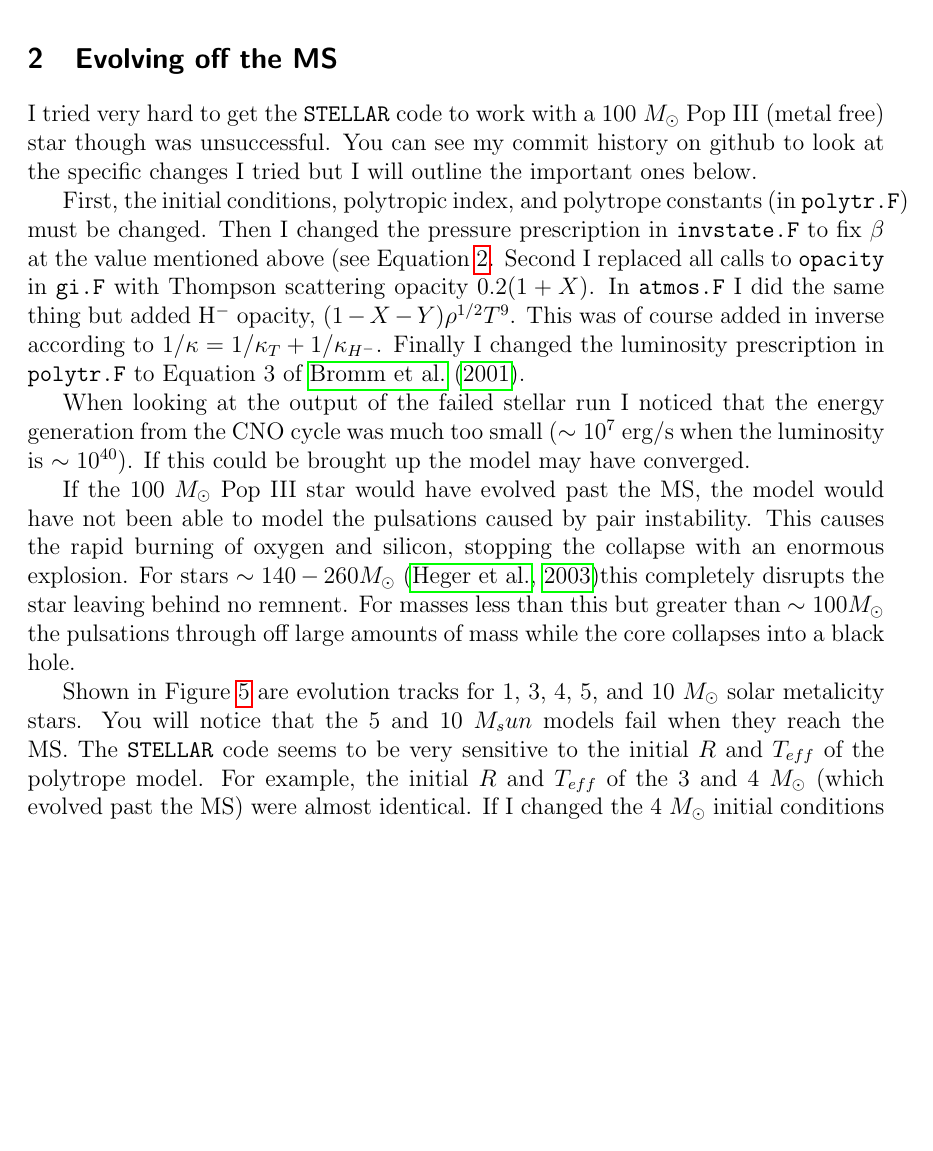
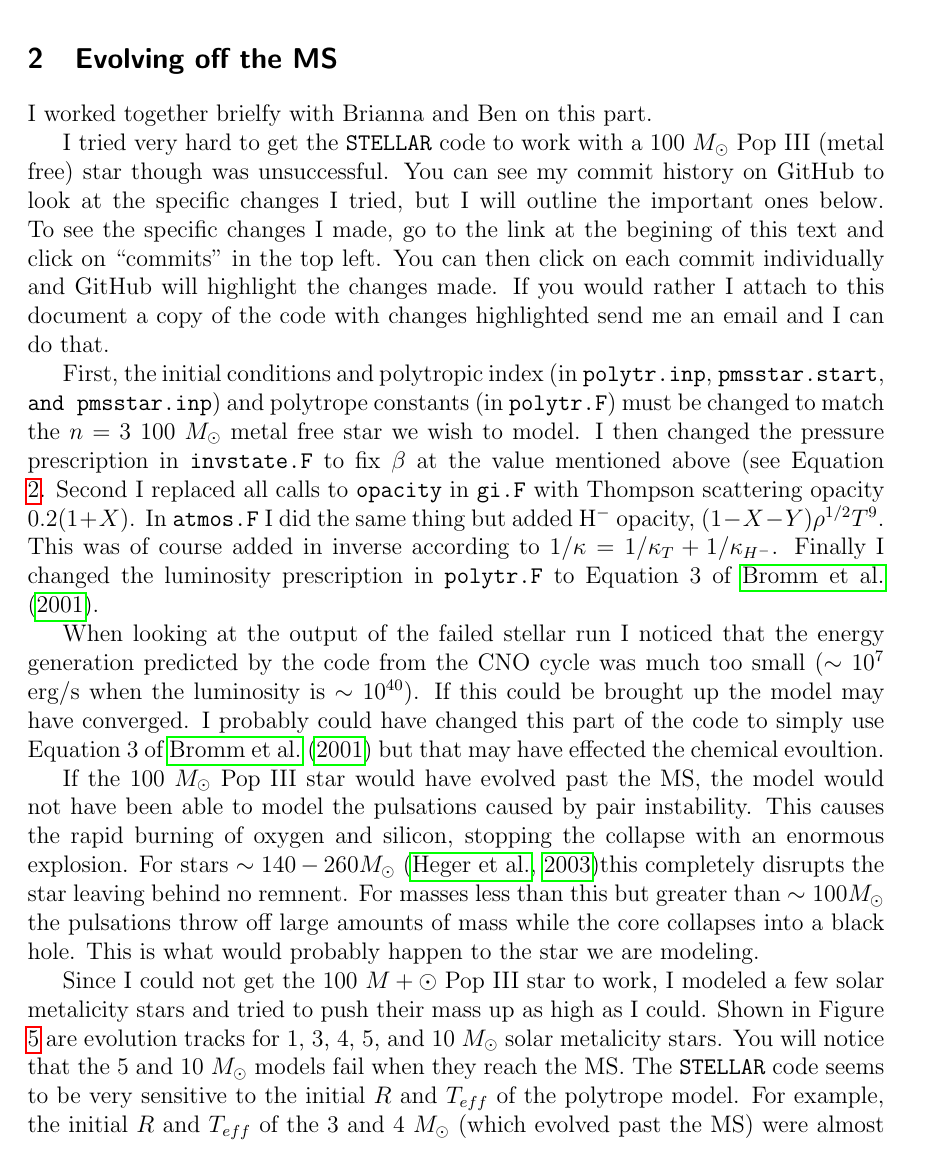
Before and after one commit to sfxfactor/StellarNumericalProj, a LaTeX document (TeX/numericalProj.tex): part of page 4 of 7, cut so that both start at the same text, the shorter picture padded with empty space. Compiled offline with pdfLaTeX.

Commit message:
updated TeX file

```diff
--- a/TeX/numericalProj.tex
+++ b/TeX/numericalProj.tex
@@ -80,20 +80,22 @@ This lead to a temperature structure shown in Figure \ref{fig:tm}.
 \end{figure}
 
 \section{Evolving off the MS}
-I tried very hard to get the \texttt{STELLAR} code to work with a $100~M_\odot$ Pop III (metal free) star though was unsuccessful. You can see my commit history on github to look at the specific changes I tried but I will outline the important ones below.
+I worked together brielfy with Brianna and Ben on this part.
 
-First, the initial conditions, polytropic index, and polytrope constants (in \texttt{polytr.F}) must be changed. Then I changed the pressure prescription in \texttt{invstate.F} to fix $\beta$ at the value mentioned above (see Equation \ref{eq:beta}. Second I replaced all calls to \texttt{opacity} in \texttt{gi.F} with Thompson scattering opacity $0.2(1+X)$. In \texttt{atmos.F} I did the same thing but added H$^-$ opacity, $(1-X-Y)\rho^{1/2}T^9$. This was of course added in inverse according to $1/\kappa=1/\kappa_T+1/\kappa_{H^-}$. Finally I changed the luminosity prescription in \texttt{polytr.F} to Equation 3 of \citet{BKL}.
+I tried very hard to get the \texttt{STELLAR} code to work with a $100~M_\odot$ Pop III (metal free) star though was unsuccessful. You can see my commit history on GitHub to look at the specific changes I tried, but I will outline the important ones below. To see the specific changes I made, go to the link at the begining of this text and click on ``commits" in the top left. You can then click on each commit individually and GitHub will highlight the changes made. If you would rather I attach to this document a copy of the code with changes highlighted send me an email and I can do that.
 
-When looking at the output of the failed stellar run I noticed that the energy generation from the CNO cycle was much too small ($\sim 10^7$ erg/s when the luminosity is $\sim10^{40}$). If this could be brought up the model may have converged.
+First, the initial conditions and polytropic index (in \texttt{polytr.inp}, \texttt{pmsstar.start}, \texttt{and pmsstar.inp}) and polytrope constants (in \texttt{polytr.F}) must be changed to match the $n=3$ $100~M_\odot$ metal free star we wish to model. I then changed the pressure prescription in \texttt{invstate.F} to fix $\beta$ at the value mentioned above (see Equation \ref{eq:beta}. Second I replaced all calls to \texttt{opacity} in \texttt{gi.F} with Thompson scattering opacity $0.2(1+X)$. In \texttt{atmos.F} I did the same thing but added H$^-$ opacity, $(1-X-Y)\rho^{1/2}T^9$. This was of course added in inverse according to $1/\kappa=1/\kappa_T+1/\kappa_{H^-}$. Finally I changed the luminosity prescription in \texttt{polytr.F} to Equation 3 of \citet{BKL}.
 
-If the 100 $M_\odot$ Pop III star would have evolved past the MS, the model would have not been able to model the pulsations caused by pair instability. This causes the rapid burning of oxygen and silicon, stopping the collapse with an enormous explosion. For stars $\sim 140-260 M_\odot$ \citep{pop3}this completely disrupts the star leaving behind no remnent. For masses less than this but greater than $\sim 100 M_\odot$ the pulsations through off large amounts of mass while the core collapses into a black hole.
+When looking at the output of the failed stellar run I noticed that the energy generation predicted by the code from the CNO cycle was much too small ($\sim 10^7$ erg/s when the luminosity is $\sim10^{40}$). If this could be brought up the model may have converged. I probably could have changed this part of the code to simply use Equation 3 of \citet{BKL} but that may have effected the chemical evoultion.
 
-Shown in Figure \ref{fig:HR} are evolution tracks for 1, 3, 4, 5, and 10 $M_\odot$ solar metalicity stars. You will notice that the 5 and 10 $M_sun$ models fail when they reach the MS. The \texttt{STELLAR} code seems to be very sensitive to the initial $R$ and $T_{eff}$ of the polytrope model. For example, the initial $R$ and $T_{eff}$ of the 3 and 4 $M_\odot$ (which evolved past the MS) were almost identical. If I changed the 4 $M_\odot$ initial conditions a small amount, the star would evolve to the MS and the model would fail, much like the 5 and 10 $M_\odot$ models.
+If the 100 $M_\odot$ Pop III star would have evolved past the MS, the model would not have been able to model the pulsations caused by pair instability. This causes the rapid burning of oxygen and silicon, stopping the collapse with an enormous explosion. For stars $\sim 140-260 M_\odot$ \citep{pop3}this completely disrupts the star leaving behind no remnent. For masses less than this but greater than $\sim 100 M_\odot$ the pulsations throw off large amounts of mass while the core collapses into a black hole. This is what would probably happen to the star we are modeling.
+
+Since I could not get the $100~M+\odot$ Pop III star to work, I modeled a few solar metalicity stars and tried to push their mass up as high as I could. Shown in Figure \ref{fig:HR} are evolution tracks for 1, 3, 4, 5, and 10 $M_\odot$ solar metalicity stars. You will notice that the 5 and 10 $M_\odot$ models fail when they reach the MS. The \texttt{STELLAR} code seems to be very sensitive to the initial $R$ and $T_{eff}$ of the polytrope model. For example, the initial $R$ and $T_{eff}$ of the 3 and 4 $M_\odot$ (which evolved past the MS) were almost identical. If I changed the 4 $M_\odot$ initial conditions a small amount, the star would evolve to the MS and the model would fail, much like the 5 and 10 $M_\odot$ models.
 
 \begin{figure}
 \begin{center}
     \includegraphics[width=\textwidth]{HR.pdf}
-    \caption{Evolutionary tracks for solar metalicity stars. The high mass models fail when they reach the MS. }
+    \caption{Evolutionary tracks for solar metalicity stars. The two highest mass models fail when they reach the MS, while the lower mass models evolve off the MS. }
     \label{fig:HR}
 \end{center}
 \end{figure}
```
Also changed, not shown: TeX/numericalProj.tex (8 more changed lines).
